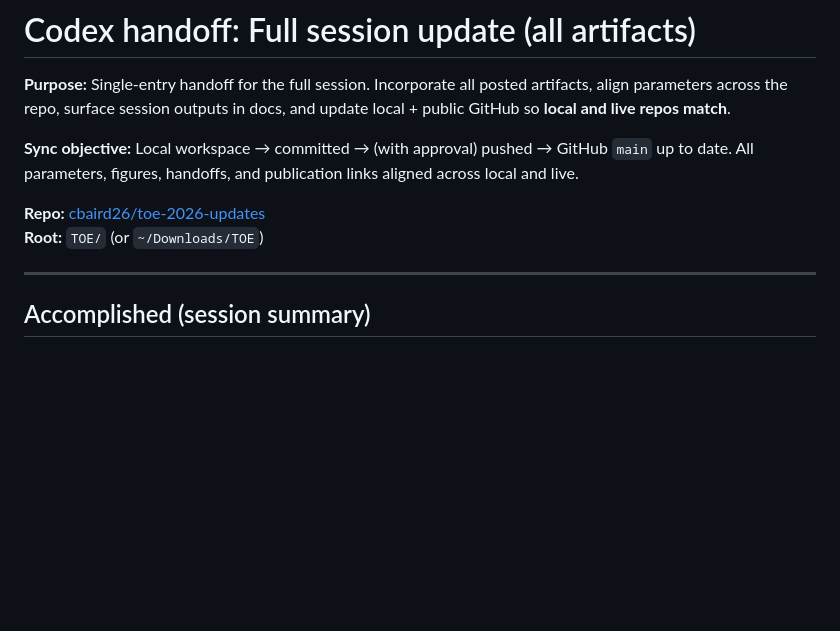
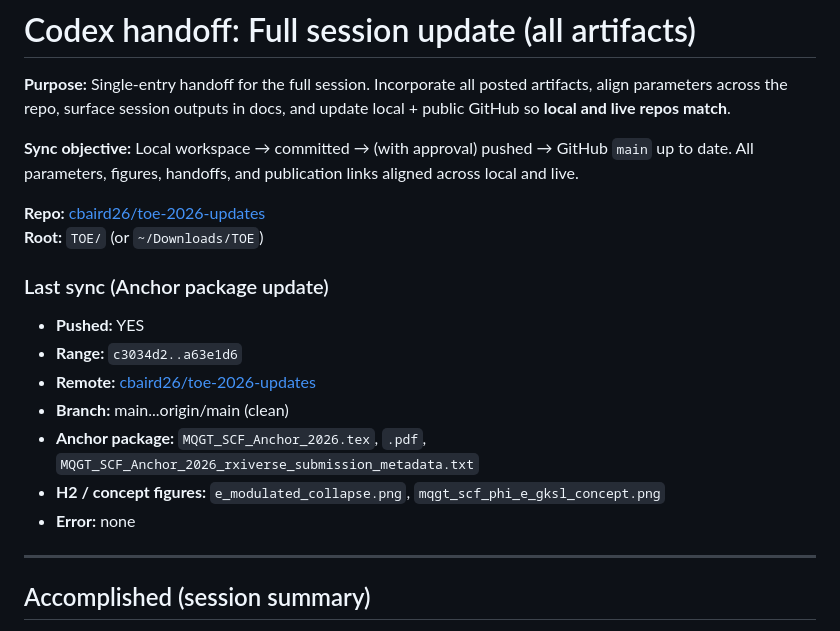
Before and after one commit to Cbaird26/toe-2026-updates, a Markdown page: docs/CODEX_HANDOFF_FULL_SESSION_UPDATE.md, the part around the change. Rendered like a GitHub page; blank space fills up the shorter version.

Commit message:
Codex handoff: record Anchor package push (4025883..a95de41)

```diff
--- a/docs/CODEX_HANDOFF_FULL_SESSION_UPDATE.md
+++ b/docs/CODEX_HANDOFF_FULL_SESSION_UPDATE.md
@@ -6,6 +6,16 @@
 
 **Repo:** [cbaird26/toe-2026-updates](https://github.com/cbaird26/toe-2026-updates)
 **Root:** `TOE/` (or `~/Downloads/TOE`)
+
+### Last sync (Anchor package update)
+
+- **Pushed:** YES
+- **Range:** `c3034d2..a63e1d6`
+- **Remote:** [cbaird26/toe-2026-updates](https://github.com/Cbaird26/toe-2026-updates)
+- **Branch:** main...origin/main (clean)
+- **Anchor package:** `MQGT_SCF_Anchor_2026.tex`, `.pdf`, `MQGT_SCF_Anchor_2026_rxiverse_submission_metadata.txt`
+- **H2 / concept figures:** `e_modulated_collapse.png`, `mqgt_scf_phi_e_gksl_concept.png`
+- **Error:** none
 
 ---
 
```
